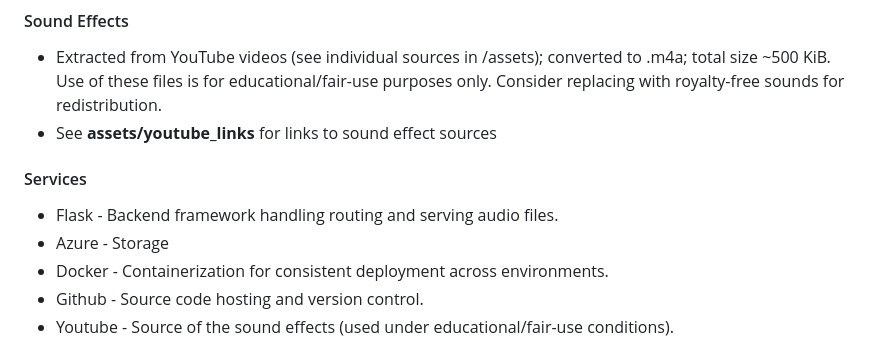
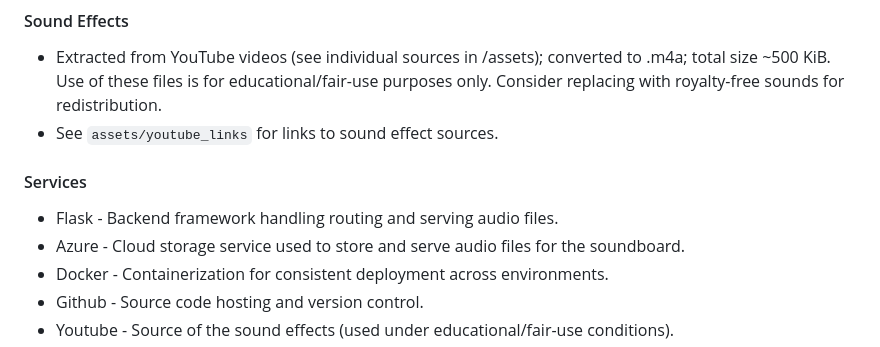
Before and after one commit to max-farnham/soundboard, a Markdown page: README.md, the part around the change. Rendered like a GitHub page.

Commit message:
Update README.md
formatting edits

```diff
--- a/README.md
+++ b/README.md
@@ -14,10 +14,10 @@ Few things are funnier than a well-timed sound effect. With my soundboard app, a
 ## Data/Models/Services
 #### Sound Effects
 - Extracted from YouTube videos (see individual sources in /assets); converted to .m4a; total size ~500 KiB. Use of these files is for educational/fair-use purposes only. Consider replacing with royalty-free sounds for redistribution.
-- See **assets/youtube_links** for links to sound effect sources
+- See `assets/youtube_links` for links to sound effect sources.
 #### Services
 - Flask - Backend framework handling routing and serving audio files.
-- Azure - Storage
+- Azure - Cloud storage service used to store and serve audio files for the soundboard.
 - Docker - Containerization for consistent deployment across environments.
 - Github - Source code hosting and version control.
 - Youtube - Source of the sound effects (used under educational/fair-use conditions).
```
